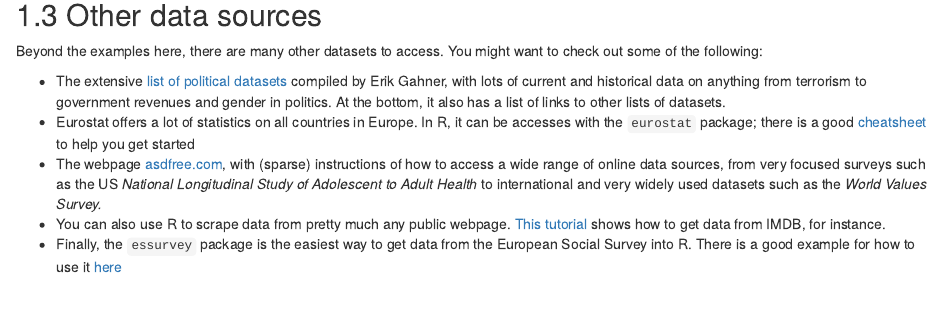
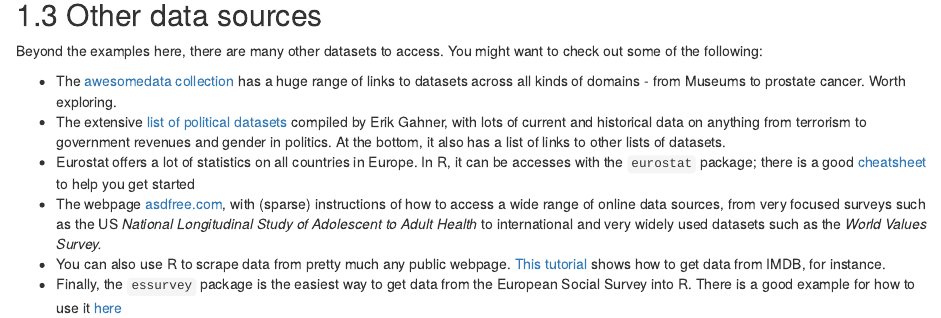
Before and after one commit to LukasWallrich/GoldCoreQuants, an R Markdown document (11-accessing-online-data.Rmd): the page in a window 1100 px wide, from 2710 px down. Rendered offline with R 4.5, knitr and Pandoc, with nearby package versions; drawn as R Markdown's standard HTML page in place of the format the file asks for; some code elsewhere in the file could not run offline.

Commit message:
Add awesomedata link

```diff
--- a/11-accessing-online-data.Rmd
+++ b/11-accessing-online-data.Rmd
@@ -118,6 +118,7 @@ ggplot(regionalAndWorld, aes(x=continentLabel, y=pop, fill=genderLabel)) + geom_
 
 Beyond the examples here, there are many other datasets to access. You might want to check out some of the following:
 
+* The [awesomedata collection](https://github.com/awesomedata/awesome-public-datasets) has a huge range of links to datasets across all kinds of domains - from Museums to prostate cancer. Worth exploring.
 * The extensive [list of political datasets](https://github.com/erikgahner/PolData) compiled by Erik Gahner, with lots of current and historical data on anything from terrorism to government revenues and gender in politics. At the bottom, it also has a list of links to other lists of datasets.
 * Eurostat offers a lot of statistics on all countries in Europe. In R, it can be accesses with the `eurostat` package; there is a  good [cheatsheet](https://github.com/rstudio/cheatsheets/raw/master/eurostat.pdf) to help you get started
 * The webpage [asdfree.com](http://asdfree.com/), with (sparse) instructions of how to access a wide range of online data sources, from very focused surveys such as the US *National Longitudinal Study of Adolescent to Adult Health* to international and very widely used datasets such as the *World Values Survey.*
```
